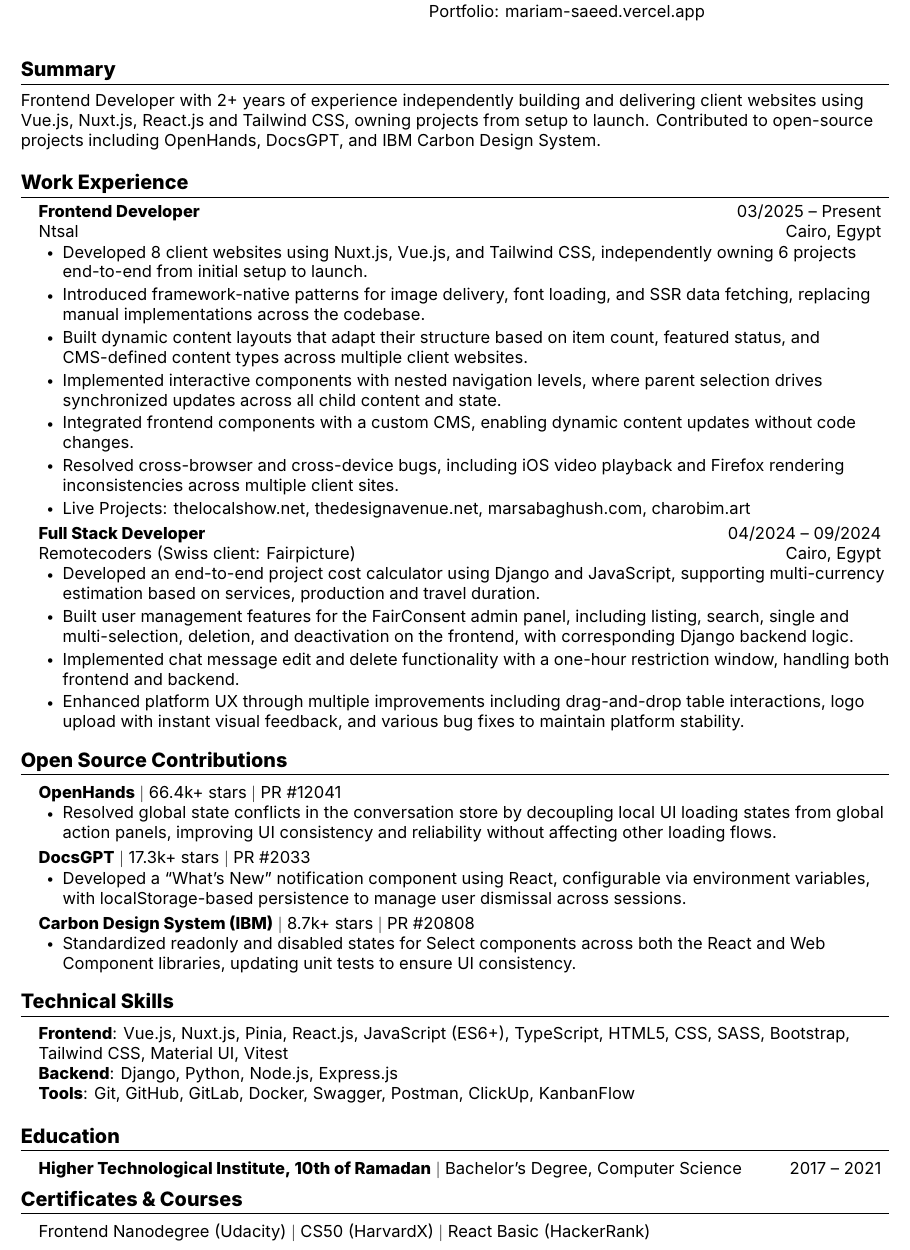
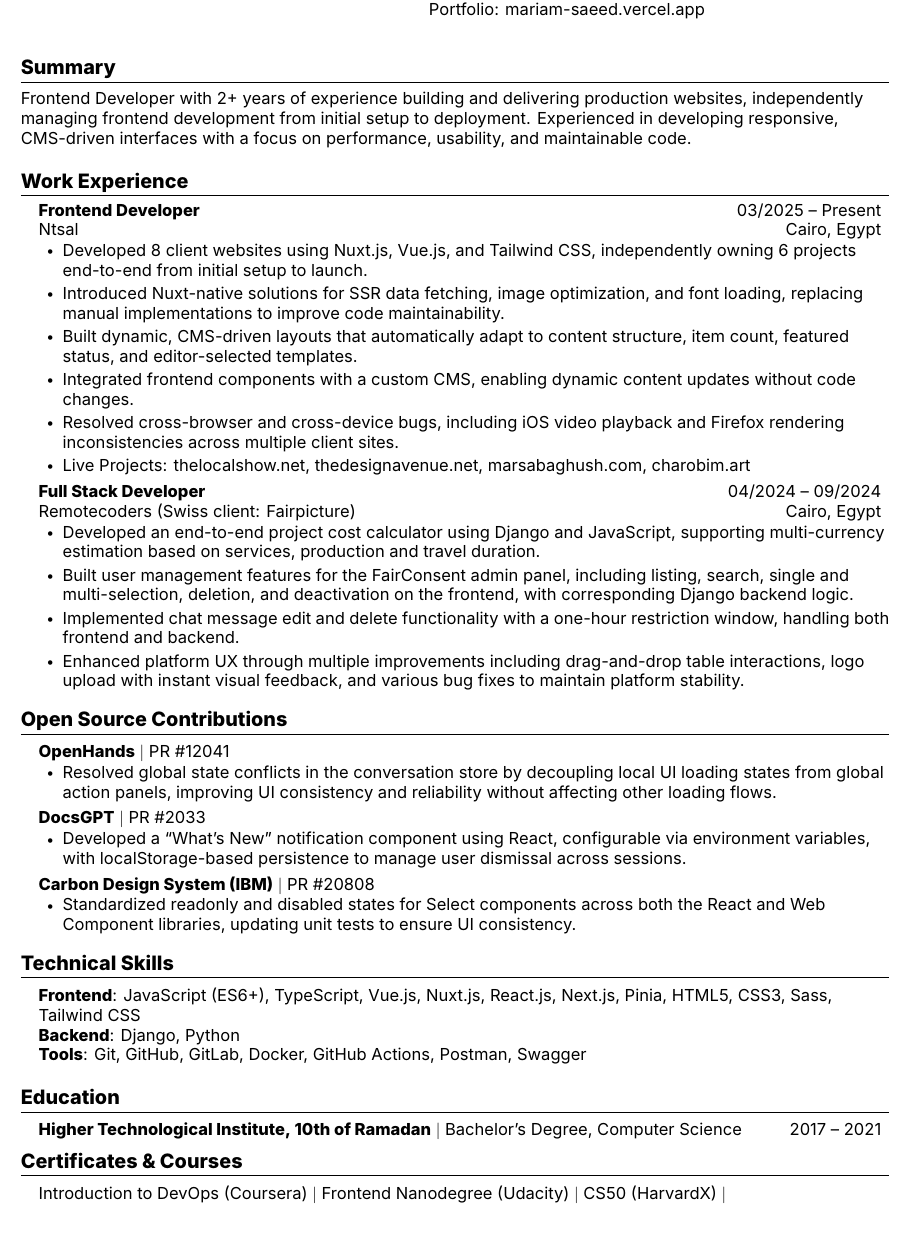
Before and after one commit to Mariam-Saeed/resume, a LaTeX CV (resume.tex): part of the page, cut so that both start at the same text. Compiled offline with XeLaTeX.

Commit message:
docs: update resume content and technical skills

```diff
--- a/resume.tex
+++ b/resume.tex
@@ -99,7 +99,7 @@
 %-----------SUMMARY-----------
 \section{Summary}
 \small{
-Frontend Developer with 2+ years of experience independently building and delivering client websites using Vue.js, Nuxt.js, React.js and Tailwind CSS, owning projects from setup to launch. Contributed to open-source projects including OpenHands, DocsGPT, and IBM Carbon Design System.
+Frontend Developer with 2+ years of experience building and delivering production websites, independently managing frontend development from initial setup to deployment. Experienced in developing responsive, CMS-driven interfaces with a focus on performance, usability, and maintainable code.
 }
 \vspace{0pt}
 
@@ -112,11 +112,11 @@ Frontend Developer with 2+ years of experience independently building and delive
       {\href{https://ntsal.com}{Ntsal}}{Cairo, Egypt}
       \resumeItemListStart
         \resumeItem{Developed 8 client websites using Nuxt.js, Vue.js, and Tailwind CSS, independently owning 6 projects end-to-end from initial setup to launch.}
-        \resumeItem{Introduced framework-native patterns for image delivery, font loading, and SSR data fetching, replacing manual implementations across the codebase.}
-        \resumeItem{Built dynamic content layouts that adapt their structure based on item count, featured status, and CMS-defined content types across multiple client websites.}
-        \resumeItem{Implemented interactive components with nested navigation levels, where parent selection drives synchronized updates across all child content and state.}
+        \resumeItem{Introduced Nuxt-native solutions for SSR data fetching, image optimization, and font loading, replacing manual implementations to improve code maintainability.}
+        \resumeItem{Built dynamic, CMS-driven layouts that automatically adapt to content structure, item count, featured status, and editor-selected templates.}
         \resumeItem{Integrated frontend components with a custom CMS, enabling dynamic content updates without code changes.}
         \resumeItem{Resolved cross-browser and cross-device bugs, including iOS video playback and Firefox rendering inconsistencies across multiple client sites.}
+        % \resumeItem{Implemented interactive components with nested navigation levels, where parent selection drives synchronized updates across all child content and state.}
         % \resumeItem{Collaborate with designers to translate Figma designs into responsive interfaces, independently handling tablet breakpoints when not provided.}
         \resumeItem{Live Projects: \href{https://www.thelocalshow.net}{thelocalshow.net}, \href{https://thedesignavenue.net}{thedesignavenue.net}, \href{https://marsabaghush.com}{marsabaghush.com}, \href{https://charobim.art}{charobim.art}}
       \resumeItemListEnd
@@ -139,19 +139,19 @@ Frontend Developer with 2+ years of experience independently building and delive
   \resumeSubHeadingListStart
 
     \resumeProjectHeading
-      {\textbf{OpenHands} $|$ 66.4k+ stars $|$ \href{https://github.com/OpenHands/OpenHands/pull/12041}{PR \#12041}}{}
+      {\textbf{OpenHands} $|$ \href{https://github.com/OpenHands/OpenHands/pull/12041}{PR \#12041}}{}
       \resumeItemListStart
         \resumeItem{Resolved global state conflicts in the conversation store by decoupling local UI loading states from global action panels, improving UI consistency and reliability without affecting other loading flows.}
       \resumeItemListEnd
 
     \resumeProjectHeading
-      {\textbf{DocsGPT} $|$ 17.3k+ stars $|$ \href{https://github.com/arc53/DocsGPT/pull/2033}{PR \#2033}}{}
+      {\textbf{DocsGPT} $|$ \href{https://github.com/arc53/DocsGPT/pull/2033}{PR \#2033}}{}
       \resumeItemListStart
         \resumeItem{Developed a ``What's New'' notification component using React, configurable via environment variables, with localStorage-based persistence to manage user dismissal across sessions.}
       \resumeItemListEnd
 
     \resumeProjectHeading
-      {\textbf{Carbon Design System (IBM)} $|$ 8.7k+ stars $|$ \href{https://github.com/carbon-design-system/carbon/pull/20808}{PR \#20808}}{}
+      {\textbf{Carbon Design System (IBM)} $|$ \href{https://github.com/carbon-design-system/carbon/pull/20808}{PR \#20808}}{}
       \resumeItemListStart
         \resumeItem{Standardized readonly and disabled states for Select components across both the React and Web Component libraries, updating unit tests to ensure UI consistency.}
       \resumeItemListEnd
@@ -162,9 +162,9 @@ Frontend Developer with 2+ years of experience independently building and delive
 \section{Technical Skills}
  \begin{itemize}[leftmargin=0.15in, label={}]
     \small{\item{
-     \textbf{Frontend}{: Vue.js, Nuxt.js, Pinia, React.js, JavaScript (ES6+), TypeScript, HTML5, CSS, SASS, Bootstrap, Tailwind CSS, Material UI, Vitest} \\
-     \textbf{Backend}{: Django, Python, Node.js, Express.js} \\
-     \textbf{Tools}{: Git, GitHub, GitLab, Docker, Swagger, Postman, ClickUp, KanbanFlow}
+     \textbf{Frontend}{: JavaScript (ES6+), TypeScript, Vue.js, Nuxt.js, React.js, Next.js, Pinia, HTML5, CSS3, Sass, Tailwind CSS} \\
+     \textbf{Backend}{: Django, Python} \\
+     \textbf{Tools}{: Git, GitHub, GitLab, Docker, GitHub Actions, Postman, Swagger}
     }}
  \end{itemize}
 
@@ -179,9 +179,10 @@ Frontend Developer with 2+ years of experience independently building and delive
 \section{Certificates \& Courses}
 \begin{itemize}[leftmargin=0.15in, label={}]
   \small{\item{
+    \href{https://coursera.org/share/ed24692f08d1a631c923a7ef3b1aeef3}{Introduction to DevOps} (Coursera) $|$
     \href{https://graduation.udacity.com/confirm/e/3ceb7172-c38c-11ed-8abf-2728a0c44453}{Frontend Nanodegree} (Udacity) $|$
     \href{https://drive.google.com/file/d/1KzK0XMcMiYVH0UQgGdkgWTJawjJ4e2Rp/view?usp=sharing}{CS50} (HarvardX) $|$
-    \href{https://www.hackerrank.com/certificates/914196480dc9}{React Basic} (HackerRank)
+    % \href{https://www.hackerrank.com/certificates/914196480dc9}{React Basic} (HackerRank)
   }}
 \end{itemize}
 
```
